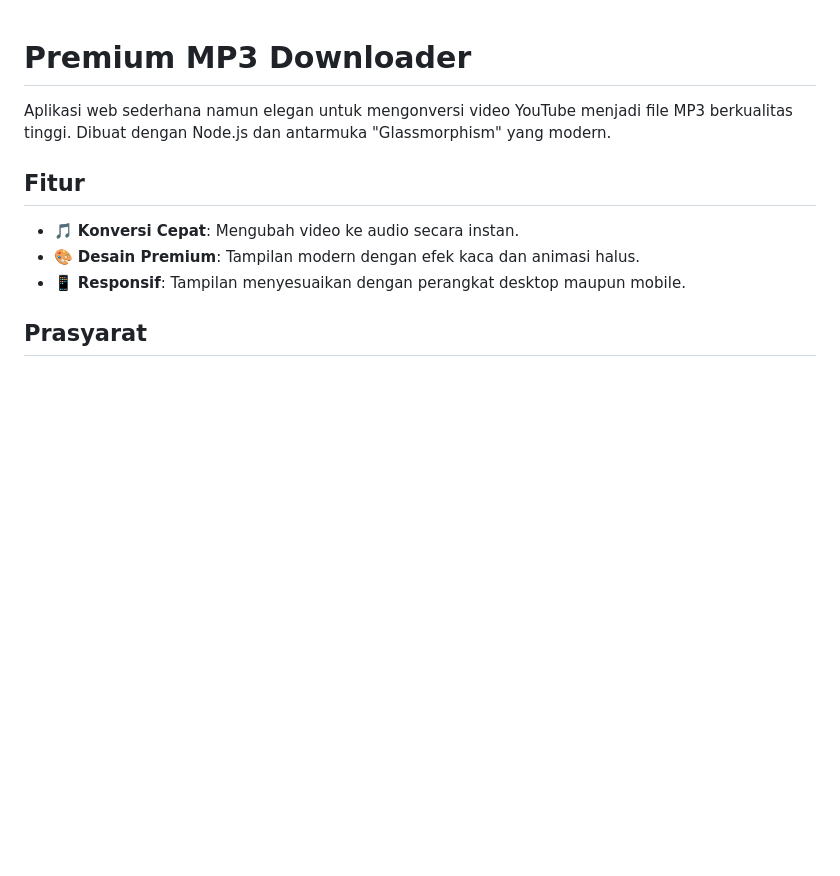
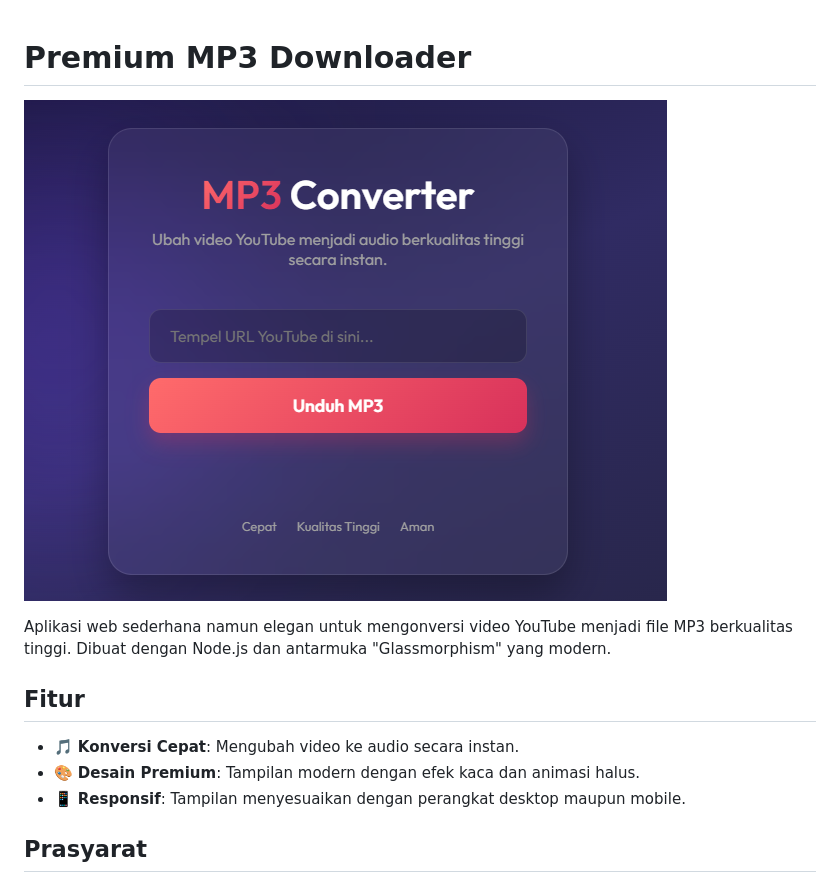
Before and after one commit to zorromugirawa-lang/y2mate23, a Markdown page: README.md, the part around the change. GitHub-like rendering; pictures changed too: preview.png (added); blank space fills up the shorter version.

Commit message:
Update tampilan: Menambahkan screenshot preview ke README

```diff
--- a/README.md
+++ b/README.md
@@ -1,4 +1,6 @@
 # Premium MP3 Downloader
+
+![Tampilan Aplikasi](preview.png)
 
 Aplikasi web sederhana namun elegan untuk mengonversi video YouTube menjadi file MP3 berkualitas tinggi. Dibuat dengan Node.js dan antarmuka "Glassmorphism" yang modern.
 
```
Also changed, not shown: 2 other files.
